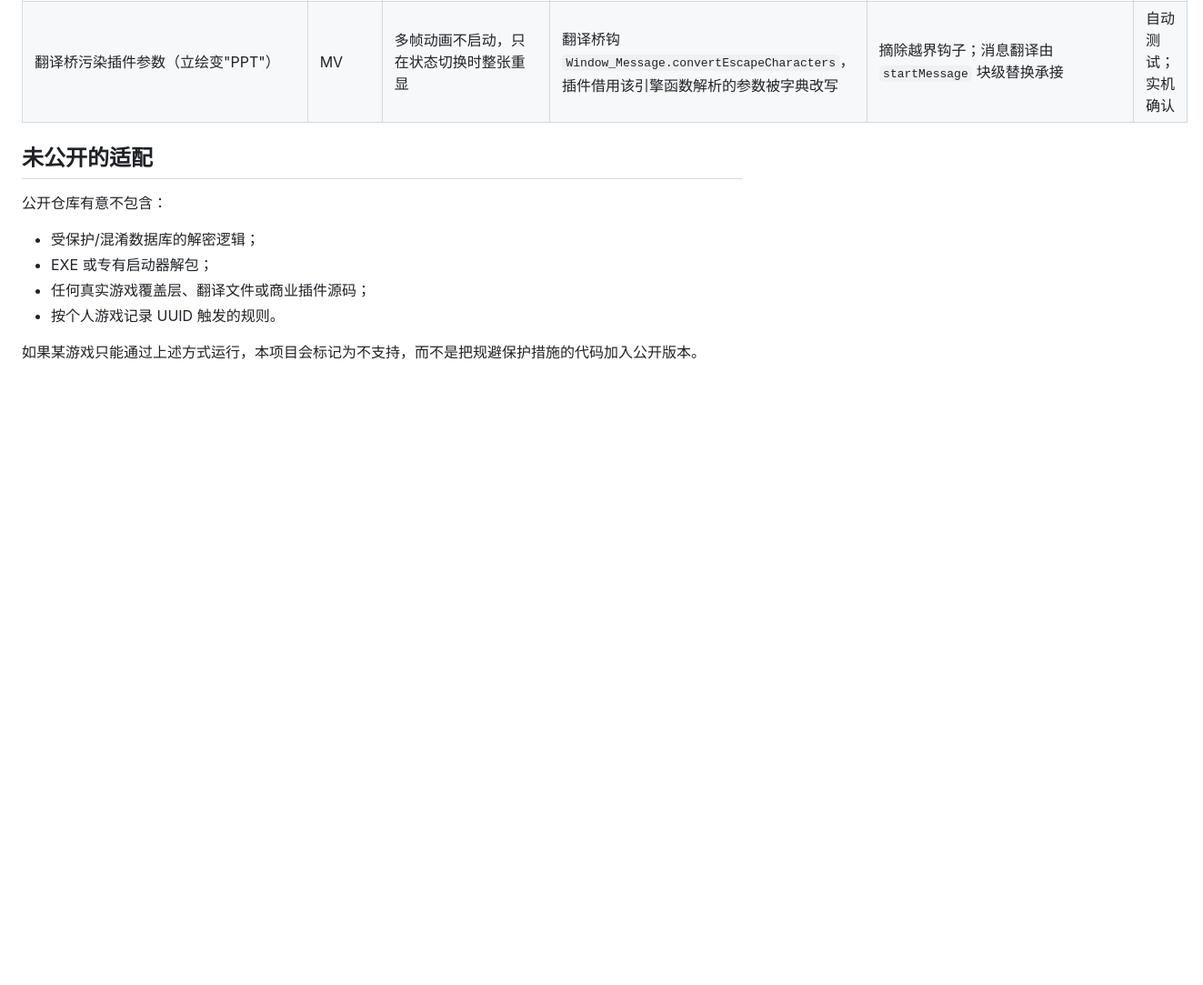
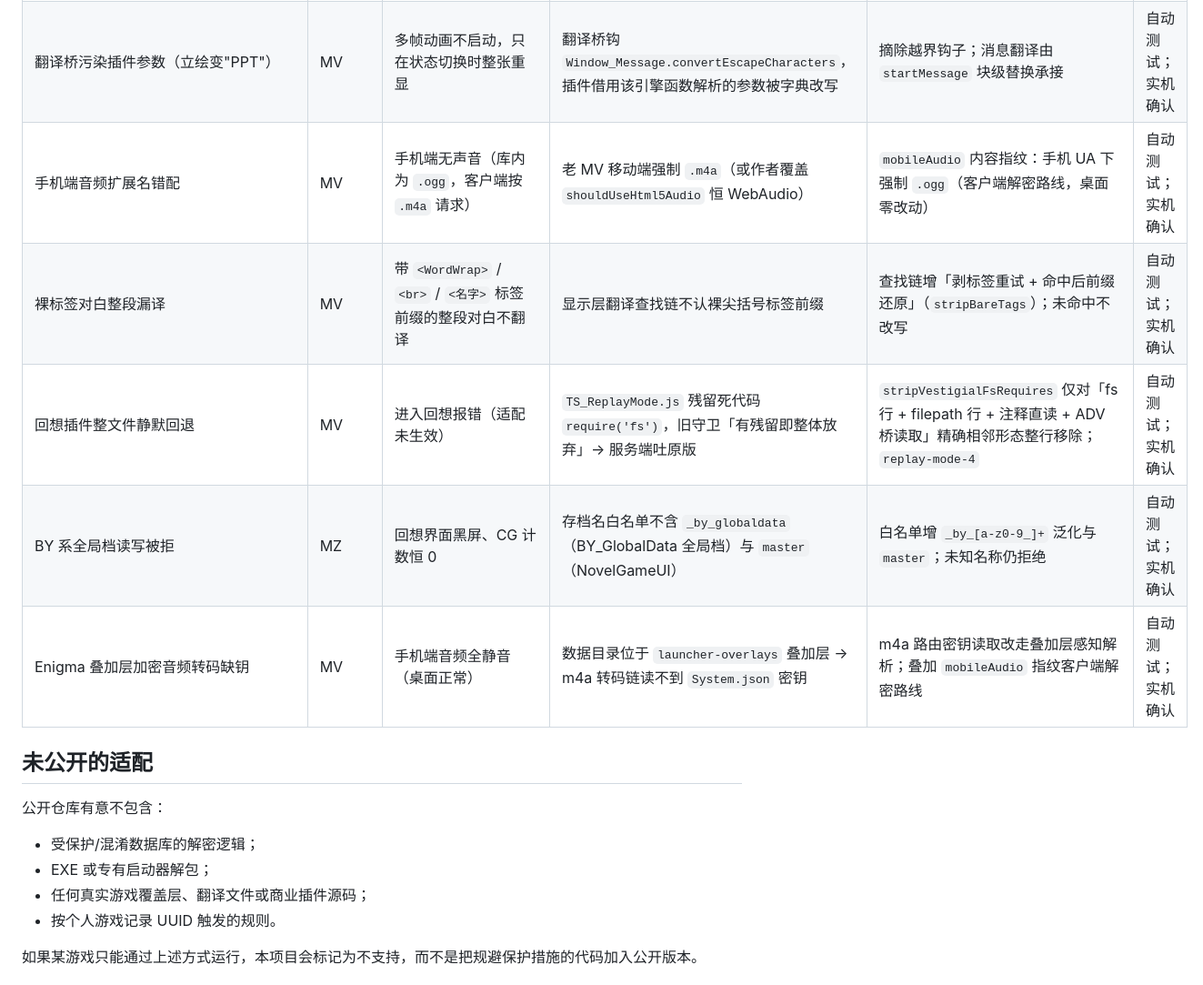
Before and after one commit to 593653436/rpg-maker-lan-library, a Markdown page: COMPATIBILITY.md, the part around the change. Shown at 91% size. Drawn GitHub-style; blank space fills up the shorter version.

```diff
--- a/COMPATIBILITY.md
+++ b/COMPATIBILITY.md
@@ -68,6 +68,11 @@
 | 幽灵存档槽（整合包缺档） | MV | 读档界面点槽位无反应 / 卡死 | `common` 元数据引用不存在的 `fileN`，游戏守卫放行 → `loadGame` 静默 false | 桥内槽位屏蔽：元数据非空但无对应文件的槽按空槽形态归零（指纹门槛） | 自动测试；实机确认 |
 | DataGuard `$RGD$` 加密 System.json | MV | 加密音频链取不到 key（移动端音频转换整体失败） | `System.json` 整体加密 → `JSON.parse` 失败 | 先 `$RGD$` 解密（密钥取自 `plugins.js` 参数，回退默认键）再取 encryptionKey | 自动测试；实机确认 |
 | 翻译桥污染插件参数（立绘变"PPT"） | MV | 多帧动画不启动，只在状态切换时整张重显 | 翻译桥钩 `Window_Message.convertEscapeCharacters`，插件借用该引擎函数解析的参数被字典改写 | 摘除越界钩子；消息翻译由 `startMessage` 块级替换承接 | 自动测试；实机确认 |
+| 手机端音频扩展名错配 | MV | 手机端无声音（库内为 `.ogg`，客户端按 `.m4a` 请求） | 老 MV 移动端强制 `.m4a`（或作者覆盖 `shouldUseHtml5Audio` 恒 WebAudio） | `mobileAudio` 内容指纹：手机 UA 下强制 `.ogg`（客户端解密路线，桌面零改动） | 自动测试；实机确认 |
+| 裸标签对白整段漏译 | MV | 带 `<WordWrap>` / `<br>` / `<名字>` 标签前缀的整段对白不翻译 | 显示层翻译查找链不认裸尖括号标签前缀 | 查找链增「剥标签重试 + 命中后前缀还原」（`stripBareTags`）；未命中不改写 | 自动测试；实机确认 |
+| 回想插件整文件静默回退 | MV | 进入回想报错（适配未生效） | `TS_ReplayMode.js` 残留死代码 `require('fs')`，旧守卫「有残留即整体放弃」→ 服务端吐原版 | `stripVestigialFsRequires` 仅对「fs 行 + filepath 行 + 注释直读 + ADV 桥读取」精确相邻形态整行移除；`replay-mode-4` | 自动测试；实机确认 |
+| BY 系全局档读写被拒 | MZ | 回想界面黑屏、CG 计数恒 0 | 存档名白名单不含 `_by_globaldata`（BY_GlobalData 全局档）与 `master`（NovelGameUI） | 白名单增 `_by_[a-z0-9_]+` 泛化与 `master`；未知名称仍拒绝 | 自动测试；实机确认 |
+| Enigma 叠加层加密音频转码缺钥 | MV | 手机端音频全静音（桌面正常） | 数据目录位于 `launcher-overlays` 叠加层 → m4a 转码链读不到 `System.json` 密钥 | m4a 路由密钥读取改走叠加层感知解析；叠加 `mobileAudio` 指纹客户端解密路线 | 自动测试；实机确认 |
 
 ## 未公开的适配
 
```
Also changed, not shown: CHANGELOG.md (+18 -0 lines).
